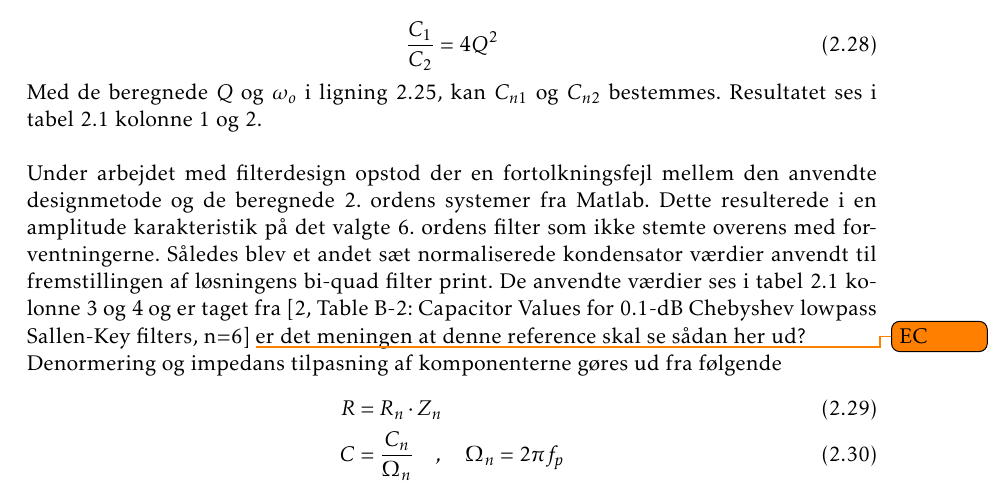
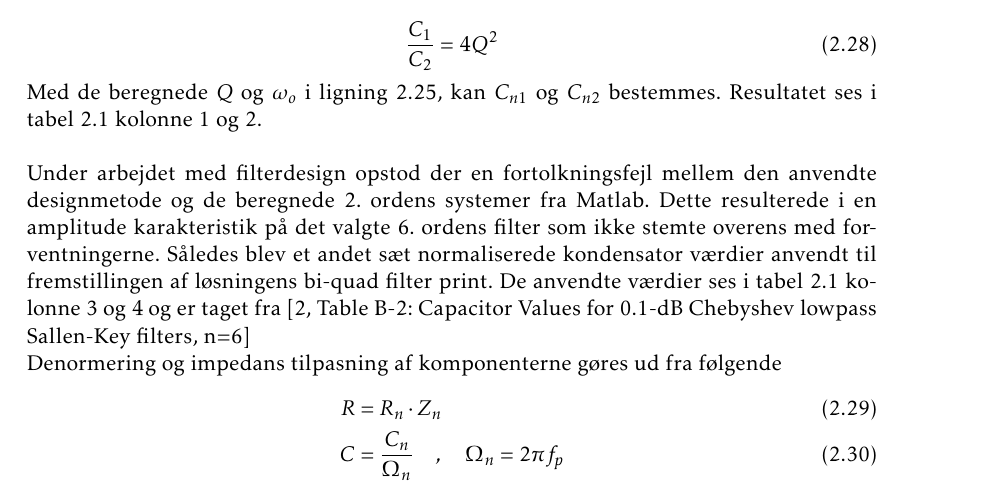
Before and after one commit to jorn/F18.GR3, a LaTeX book (rapport.tex, which reads section/filtre.tex): part of page 16 of 53, cut so that both start at the same text. Compiled offline with pdfLaTeX.

Commit message:
Fjernet todo note

```diff
--- a/section/filtre.tex
+++ b/section/filtre.tex
@@ -294,7 +294,6 @@ Under arbejdet med filterdesign opstod der en fortolkningsfejl mellem den anvend
 Dette resulterede i en amplitude karakteristik på det valgte 6. ordens filter som ikke stemte overens med forventningerne.
 Således blev et andet sæt normaliserede kondensator værdier anvendt til fremstillingen af løsningens bi-quad filter print.
 De anvendte værdier ses i tabel \ref{tab:sallen_key} kolonne 3 og 4 og er taget fra \cite[Table B-2: Capacitor Values for 0.1-dB Chebyshev lowpass Sallen-Key filters, n=6]{sk_data_web}
-\todo{EC}{er det meningen at denne reference skal se sådan her ud?}
 \begin{table}[h!]
 	\centering
 	\caption{Normerede kondensator værdier for Chebyshev LPF Type I Sallen-Key, $0,1\si{\decibel}$ ripple.}
```
